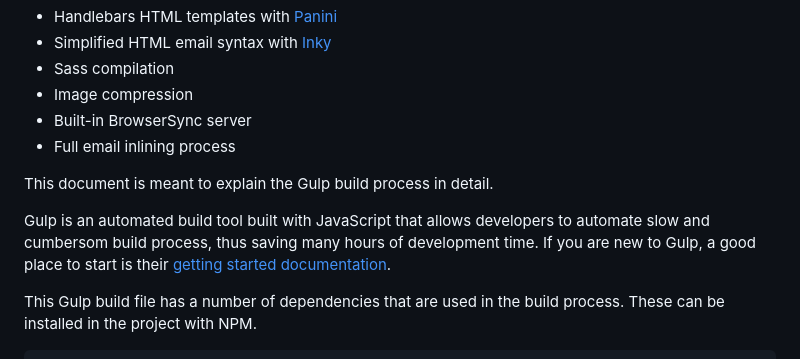
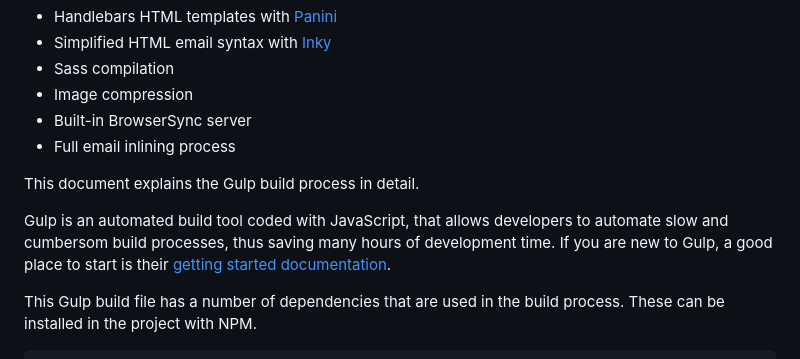
Before and after one commit to jchansen925/portfolio, a Markdown page: GulpBuildDoc.md, the part around the change. Rendered like a GitHub page.

```diff
--- a/GulpBuildDoc.md
+++ b/GulpBuildDoc.md
@@ -11,9 +11,9 @@ In this use case, the Gulp build process has the following features:
 - Built-in BrowserSync server
 - Full email inlining process
 
-This document is meant to explain the Gulp build process in detail.
+This document explains the Gulp build process in detail.
 
-Gulp is an automated build tool built with JavaScript that allows developers to automate slow and cumbersom build process, thus saving many hours of development time. If you are new to Gulp, a good place to start is their [getting started documentation](https://gulpjs.com/docs/en/getting-started/quick-start).
+Gulp is an automated build tool coded with JavaScript, that allows developers to automate slow and cumbersom build processes, thus saving many hours of development time. If you are new to Gulp, a good place to start is their [getting started documentation](https://gulpjs.com/docs/en/getting-started/quick-start).
 
 This Gulp build file has a number of dependencies that are used in the build process. These can be installed in the project with NPM.
 
```
